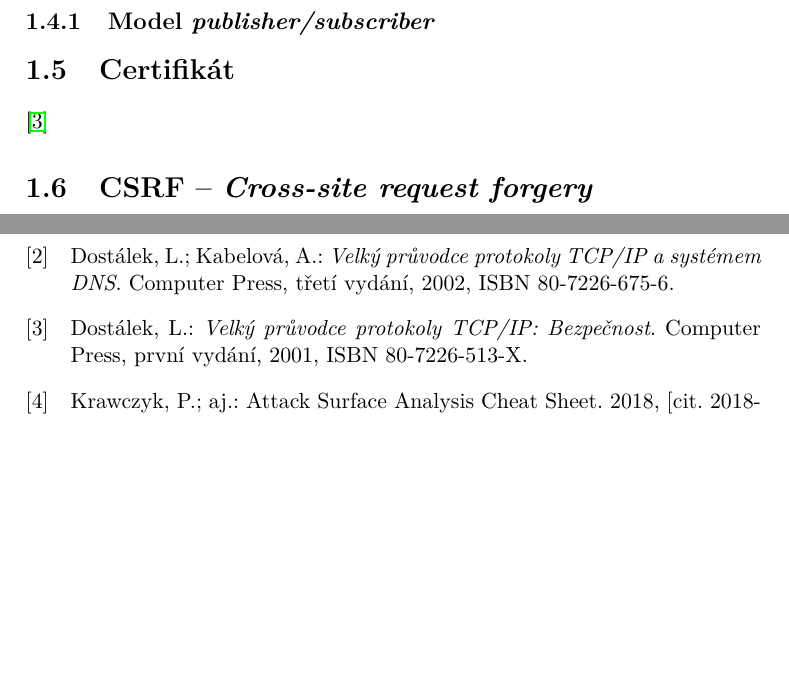
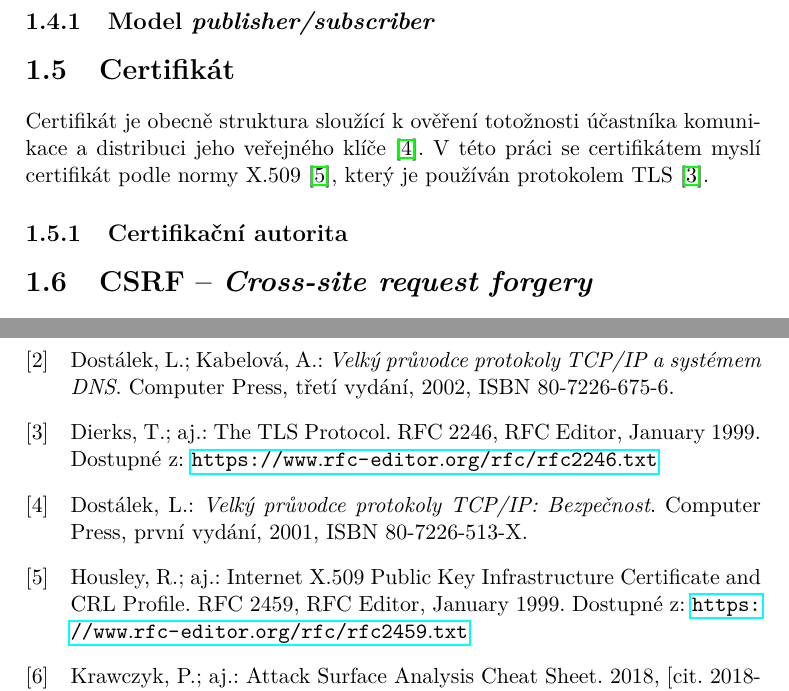
Before and after one commit to ggljzr/mi-dip, a LaTeX thesis (DP_Cervenka_Ondrej_2018.tex, which reads chapters/teorie.tex): two parts of pages 21 and 73 of 89, joined at a grey line, cut so that both start at the same text, the shorter picture padded with empty space. Compiled offline with pdfLaTeX.

Commit message:
certificate section

```diff
--- a/chapters/teorie.tex
+++ b/chapters/teorie.tex
@@ -66,9 +68,10 @@ Protokol TLS umožňuje autentizaci serveru pomocí certifikátu (viz sekci \ref
 \section{Certifikát}
 \label{sec:th_cert}
 
-\cite{tcp_sec}
+Certifikát je obecně struktura sloužící k~ověření totožnosti účastníka komunikace a distribuci jeho veřejného klíče \cite{tcp_sec}. V~této práci se certifikátem myslí certifikát podle normy X.509 \cite{rfc2459}, který je používán protokolem TLS \cite{rfc2246}.
 
-% certifikát, k~tomu veřejný a soukromý klíč, self-signed jen treba lehce zminit, protoze je uz dost popsanej v~ty http sekci
+\subsection{Certifikační autorita}
+
 
 \section{CSRF -- \textit{Cross-site request forgery}}
 
```
Also changed, not shown: chapters/teorie.tex (4 more changed lines).
